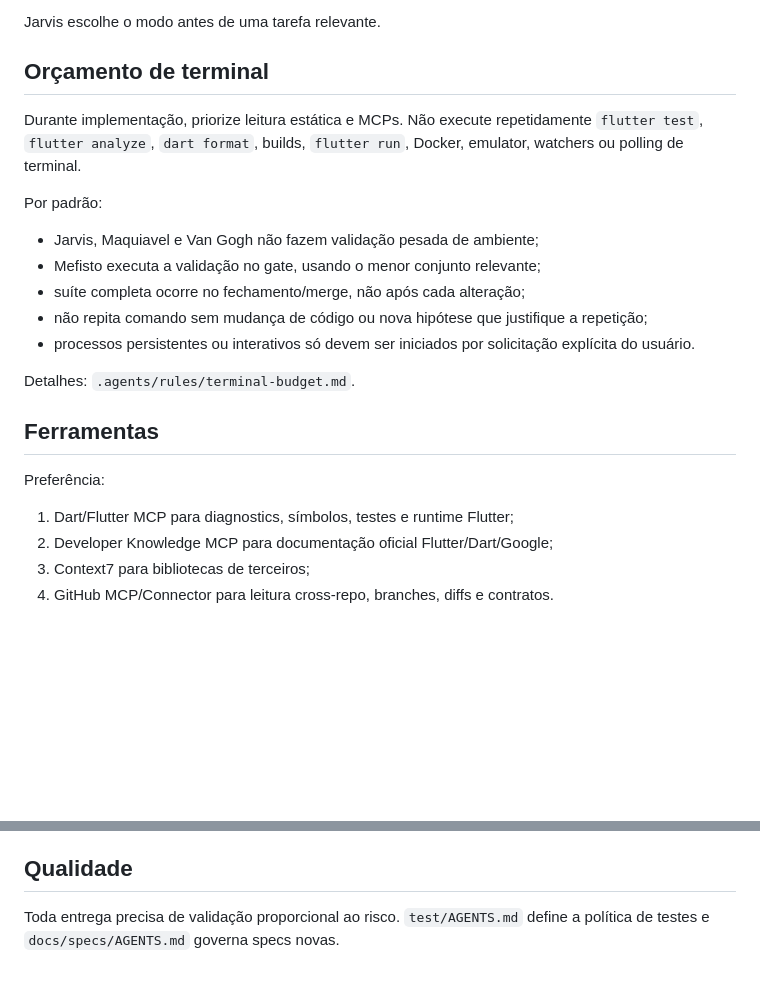
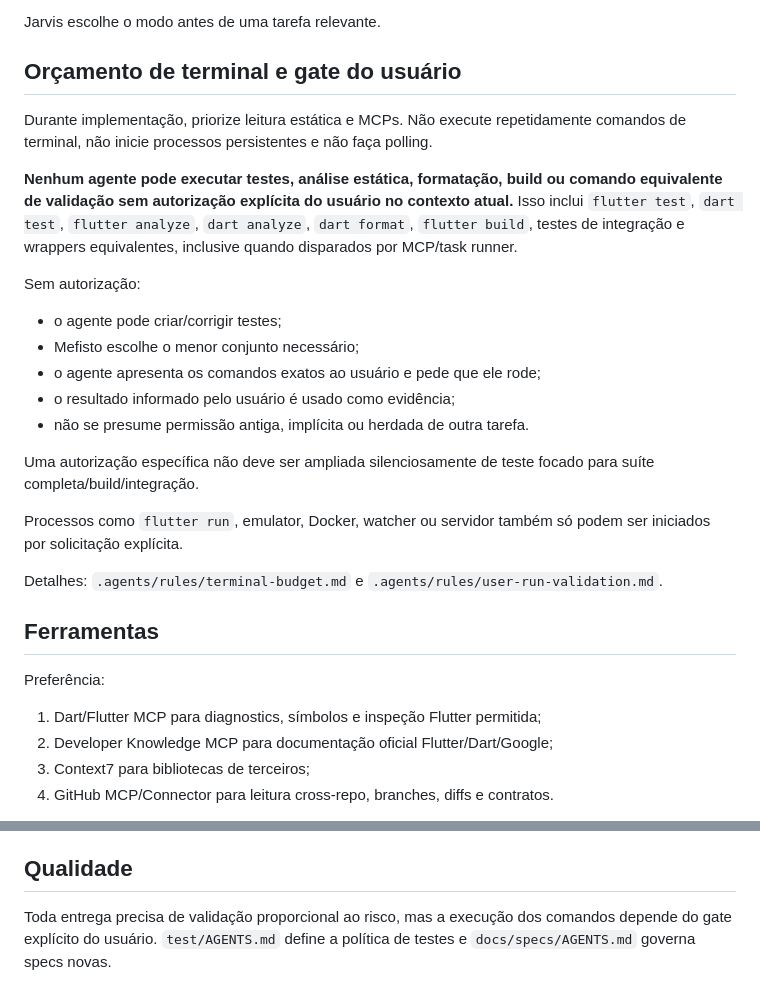
Before and after one commit to CarlosVLemos/mobile_gestor_de_estoque, a Markdown page: AGENTS.md, 2 parts joined by grey strips. Rendered like a GitHub page; blank space fills up the shorter version.

Commit message:
chore(agents): aplica gate explicito de validacao

```diff
--- a/AGENTS.md
+++ b/AGENTS.md
@@ -59,25 +59,31 @@ Detalhes: `.agents/subagents.md` e `.agents/agents/`.
 
 Jarvis escolhe o modo antes de uma tarefa relevante.
 
-## Orçamento de terminal
+## Orçamento de terminal e gate do usuário
 
-Durante implementação, priorize leitura estática e MCPs. Não execute repetidamente `flutter test`, `flutter analyze`, `dart format`, builds, `flutter run`, Docker, emulator, watchers ou polling de terminal.
+Durante implementação, priorize leitura estática e MCPs. Não execute repetidamente comandos de terminal, não inicie processos persistentes e não faça polling.
 
-Por padrão:
+**Nenhum agente pode executar testes, análise estática, formatação, build ou comando equivalente de validação sem autorização explícita do usuário no contexto atual.** Isso inclui `flutter test`, `dart test`, `flutter analyze`, `dart analyze`, `dart format`, `flutter build`, testes de integração e wrappers equivalentes, inclusive quando disparados por MCP/task runner.
 
-- Jarvis, Maquiavel e Van Gogh não fazem validação pesada de ambiente;
-- Mefisto executa a validação no gate, usando o menor conjunto relevante;
-- suíte completa ocorre no fechamento/merge, não após cada alteração;
-- não repita comando sem mudança de código ou nova hipótese que justifique a repetição;
-- processos persistentes ou interativos só devem ser iniciados por solicitação explícita do usuário.
+Sem autorização:
 
-Detalhes: `.agents/rules/terminal-budget.md`.
+- o agente pode criar/corrigir testes;
+- Mefisto escolhe o menor conjunto necessário;
+- o agente apresenta os comandos exatos ao usuário e pede que ele rode;
+- o resultado informado pelo usuário é usado como evidência;
+- não se presume permissão antiga, implícita ou herdada de outra tarefa.
+
+Uma autorização específica não deve ser ampliada silenciosamente de teste focado para suíte completa/build/integração.
+
+Processos como `flutter run`, emulator, Docker, watcher ou servidor também só podem ser iniciados por solicitação explícita.
+
+Detalhes: `.agents/rules/terminal-budget.md` e `.agents/rules/user-run-validation.md`.
 
 ## Ferramentas
 
 Preferência:
 
-1. Dart/Flutter MCP para diagnostics, símbolos, testes e runtime Flutter;
+1. Dart/Flutter MCP para diagnostics, símbolos e inspeção Flutter permitida;
 2. Developer Knowledge MCP para documentação oficial Flutter/Dart/Google;
 3. Context7 para bibliotecas de terceiros;
 4. GitHub MCP/Connector para leitura cross-repo, branches, diffs e contratos.
@@ -92,4 +98,4 @@ O backend canônico é `CarlosVLemos/gestor_de_estoque`. Quando o mobile depende
 
 ## Qualidade
 
-Toda entrega precisa de validação proporcional ao risco. `test/AGENTS.md` define a política de testes e `docs/specs/AGENTS.md` governa specs novas.
+Toda entrega precisa de validação proporcional ao risco, mas a execução dos comandos depende do gate explícito do usuário. `test/AGENTS.md` define a política de testes e `docs/specs/AGENTS.md` governa specs novas.
```
